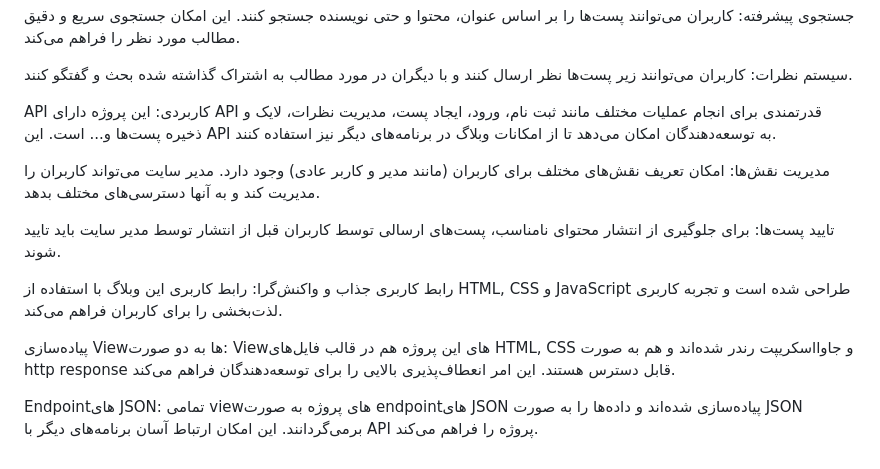
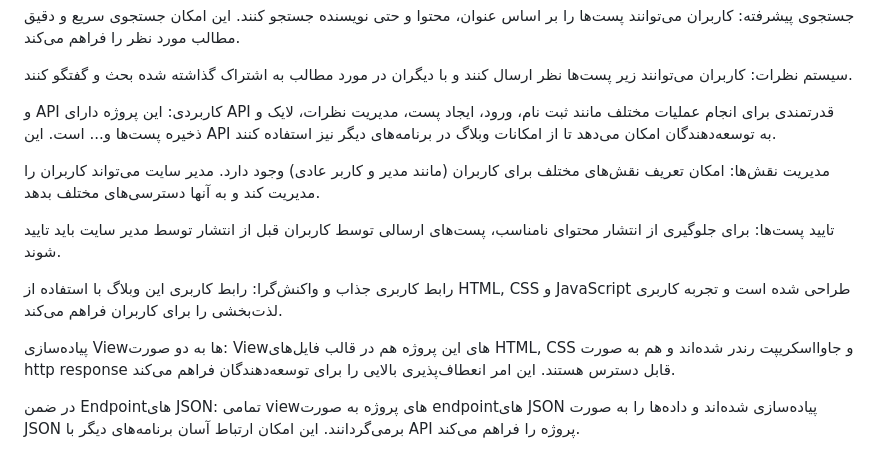
Before and after one commit to parsa-aghazadeh/django-blog, a Markdown page: README.md, the part around the change. Drawn GitHub-style.

```diff
--- a/README.md
+++ b/README.md
@@ -9,7 +9,7 @@
 
 سیستم نظرات: کاربران می‌توانند زیر پست‌ها نظر ارسال کنند و با دیگران در مورد مطالب به اشتراک گذاشته شده بحث و گفتگو کنند.
 
-API کاربردی: این پروژه دارای API قدرتمندی برای انجام عملیات مختلف مانند ثبت نام، ورود، ایجاد پست، مدیریت نظرات، لایک و ذخیره پست‌ها و... است. این API به توسعه‌دهندگان امکان می‌دهد تا از امکانات وبلاگ در برنامه‌های دیگر نیز استفاده کنند.
+و API کاربردی: این پروژه دارای API قدرتمندی برای انجام عملیات مختلف مانند ثبت نام، ورود، ایجاد پست، مدیریت نظرات، لایک و ذخیره پست‌ها و... است. این API به توسعه‌دهندگان امکان می‌دهد تا از امکانات وبلاگ در برنامه‌های دیگر نیز استفاده کنند.
 
 مدیریت نقش‌ها: امکان تعریف نقش‌های مختلف برای کاربران (مانند مدیر و کاربر عادی) وجود دارد. مدیر سایت می‌تواند کاربران را مدیریت کند و به آنها دسترسی‌های مختلف بدهد.
 
@@ -19,4 +19,4 @@ API کاربردی: این پروژه دارای API قدرتمندی برای
 
 پیاده‌سازی Viewها به دو صورت: Viewهای این پروژه هم در قالب فایل‌های HTML, CSS و جاوااسکریپت رندر شده‌اند و هم به صورت http response قابل دسترس هستند. این امر انعطاف‌پذیری بالایی را برای توسعه‌دهندگان فراهم می‌کند.
 
-Endpointهای JSON: تمامی viewهای پروژه به صورت endpointهای JSON پیاده‌سازی شده‌اند و داده‌ها را به صورت JSON برمی‌گردانند. این امکان ارتباط آسان برنامه‌های دیگر با API پروژه را فراهم می‌کند.
+در ضمن Endpointهای JSON: تمامی viewهای پروژه به صورت endpointهای JSON پیاده‌سازی شده‌اند و داده‌ها را به صورت JSON برمی‌گردانند. این امکان ارتباط آسان برنامه‌های دیگر با API پروژه را فراهم می‌کند.
```
